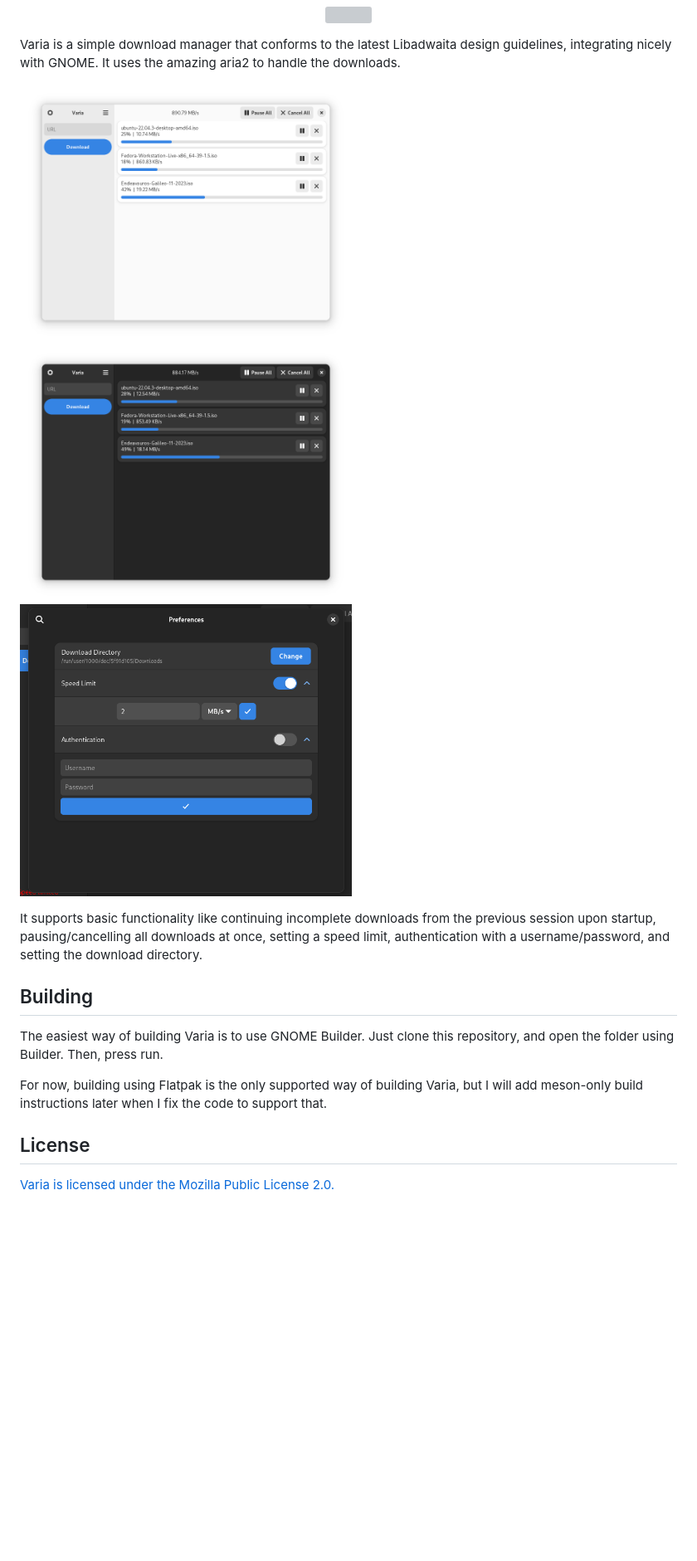
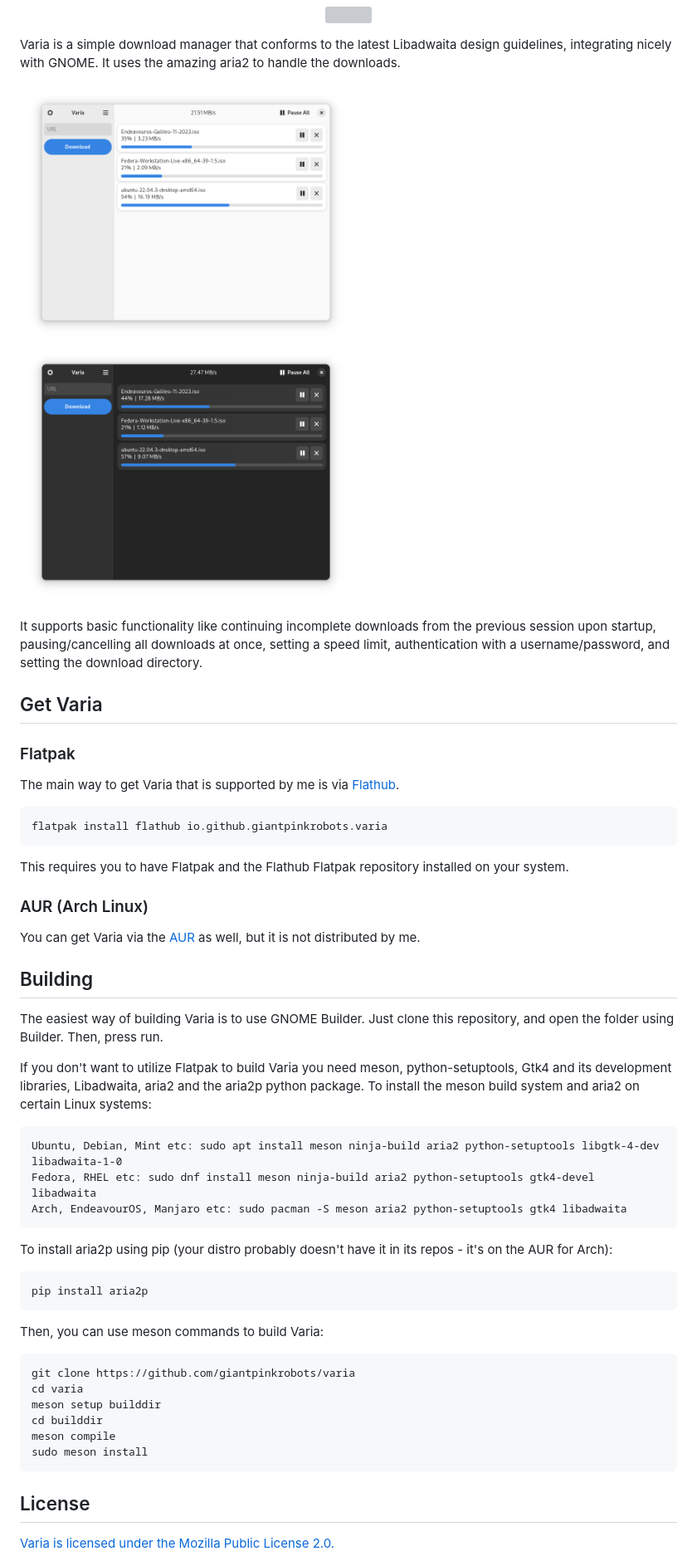
Before and after one commit to giantpinkrobots/varia, a Markdown page: README.md, the part around the change. Shown at 83% size. Rendered like a GitHub page; pictures changed too: screenshots/Screenshot-Varia-1.png, screenshots/Screenshot-Varia-2.png, screenshots/Screenshot-Varia-3.png; blank space fills up the shorter version; grey boxes are pictures that could not be loaded.

````diff
--- a/README.md
+++ b/README.md
@@ -16,16 +16,45 @@ Varia is a simple download manager that conforms to the latest Libadwaita design
 <p float="left" align="middle">
   <img src="https://raw.githubusercontent.com/giantpinkrobots/varia/main/screenshots/Screenshot-Varia-1.png" width=400 />
   <img src="https://raw.githubusercontent.com/giantpinkrobots/varia/main/screenshots/Screenshot-Varia-2.png" width=400 />
-  <img src="https://raw.githubusercontent.com/giantpinkrobots/varia/main/screenshots/Screenshot-Varia-3.png" width=400 />
 </p>
 
 It supports basic functionality like continuing incomplete downloads from the previous session upon startup, pausing/cancelling all downloads at once, setting a speed limit, authentication with a username/password, and setting the download directory.
+
+## Get Varia
+
+### Flatpak
+The main way to get Varia that is supported by me is via [Flathub](https://flathub.org/apps/io.github.giantpinkrobots.varia).
+```
+flatpak install flathub io.github.giantpinkrobots.varia
+```
+This requires you to have Flatpak and the Flathub Flatpak repository installed on your system.
+
+### AUR (Arch Linux)
+You can get Varia via the [AUR](https://aur.archlinux.org/packages/varia) as well, but it is not distributed by me.
 
 ## Building
 
 The easiest way of building Varia is to use GNOME Builder. Just clone this repository, and open the folder using Builder. Then, press run.
 
-For now, building using Flatpak is the only supported way of building Varia, but I will add meson-only build instructions later when I fix the code to support that.
+If you don't want to utilize Flatpak to build Varia you need meson, python-setuptools, Gtk4 and its development libraries, Libadwaita, aria2 and the aria2p python package. To install the meson build system and aria2 on certain Linux systems:
+```
+Ubuntu, Debian, Mint etc: sudo apt install meson ninja-build aria2 python-setuptools libgtk-4-dev libadwaita-1-0
+Fedora, RHEL etc: sudo dnf install meson ninja-build aria2 python-setuptools gtk4-devel libadwaita
+Arch, EndeavourOS, Manjaro etc: sudo pacman -S meson aria2 python-setuptools gtk4 libadwaita
+```
+To install aria2p using pip (your distro probably doesn't have it in its repos - it's on the AUR for Arch):
+```
+pip install aria2p
+```
+Then, you can use meson commands to build Varia:
+```
+git clone https://github.com/giantpinkrobots/varia
+cd varia
+meson setup builddir
+cd builddir
+meson compile
+sudo meson install
+```
 
 ## License
 
````
Also changed, not shown: 8 other files.
